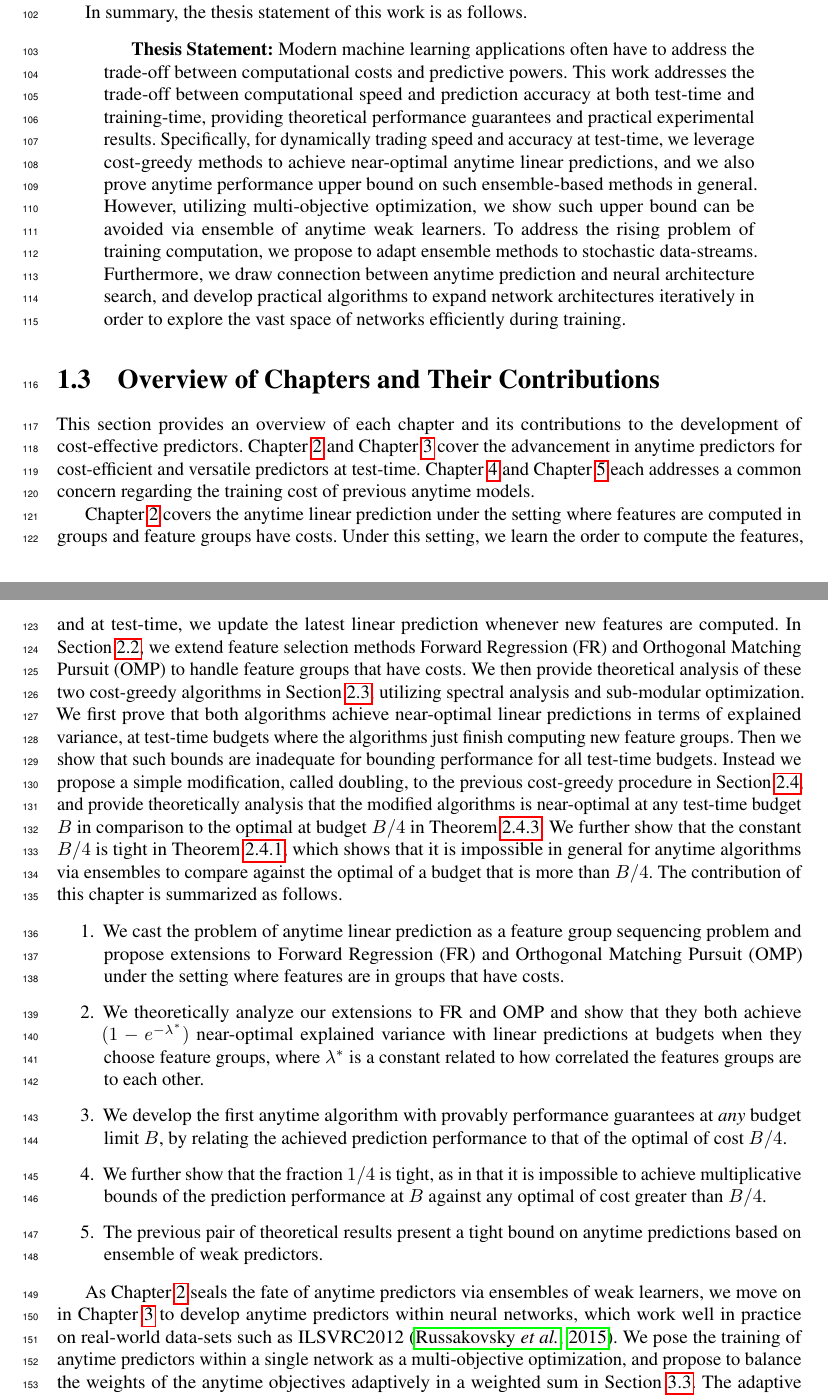
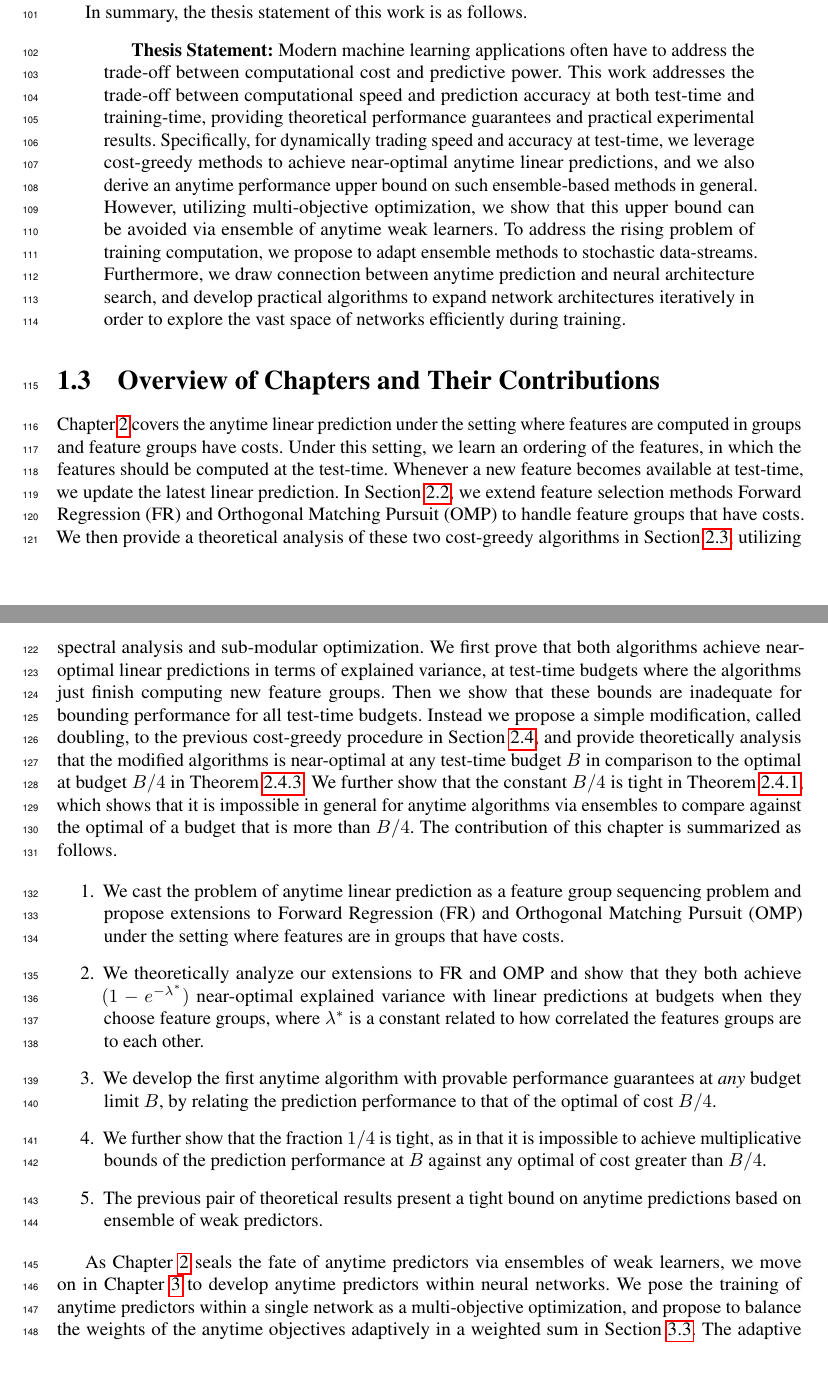
Before and after one commit to EchoWho/anytime_thesis, a LaTeX thesis (thesis_main.tex, which reads thesis_introduction.tex): two parts of pages 11 and 12 of 99, joined at a grey line, cut so that both start at the same text, the shorter picture padded with empty space. Compiled offline with pdfLaTeX.

Commit message:
updated intro

```diff
--- a/thesis_introduction.tex
+++ b/thesis_introduction.tex
@@ -45,13 +45,13 @@ In summary, the thesis statement of this work is as follows.
 \begin{quotation}
 %This work meows a lot but achieves no fish.
 \textbf{Thesis Statement:}
-Modern machine learning applications often have to address the trade-off between computational costs and predictive powers.
+Modern machine learning applications often have to address the trade-off between computational cost and predictive power.
 %At test-time, the computational budget is often limited, and it may be agnostic during training or vary during test. Furthermore, thanks to the increased amount of data storage and parallel computation, the training cost of models is increasing rapidly to thousands of GPU-days.
 This work addresses the trade-off between computational speed and prediction accuracy at both test-time and training-time, providing theoretical performance guarantees and practical experimental results.
 Specifically, for dynamically trading speed and accuracy at test-time, we leverage cost-greedy methods to achieve near-optimal anytime linear predictions, and we
-also prove anytime performance upper bound on such ensemble-based methods in general.
+also derive an anytime performance upper bound on such ensemble-based methods in general.
 However, utilizing multi-objective optimization,
-we show such upper bound can be avoided via ensemble of anytime weak learners.
+we show that this upper bound can be avoided via ensemble of anytime weak learners.
 To address the rising problem of training computation, we propose to adapt ensemble methods to stochastic data-streams.
 Furthermore, we draw connection between anytime prediction and neural architecture search,
 and develop practical algorithms to expand network architectures iteratively in order to explore the vast space of networks efficiently during training.
@@ -60,11 +60,9 @@ and develop practical algorithms to expand network architectures iteratively in
 
 \section{Overview of Chapters and Their Contributions}
 
-This section provides an overview of each chapter and its contributions to the development of cost-effective predictors.
-Chapter~\ref{chapter:anytime_linear} and Chapter~\ref{chapter:ann} cover the advancement in anytime predictors for cost-efficient and versatile predictors at test-time. Chapter~\ref{chapter:sgb} and Chapter~\ref{chapter:nas} each addresses a common concern regarding the training cost of previous anytime models.
 
-Chapter~\ref{chapter:anytime_linear} covers the anytime linear prediction under the setting where features are computed in groups and feature groups have costs. Under this setting, we learn the order to compute the features, and at test-time, we update the latest linear prediction whenever new features are computed. In Section~\ref{sec:gomp_method}, we extend feature selection methods Forward Regression (FR) and Orthogonal Matching Pursuit (OMP) to handle feature groups that have costs. We then provide theoretical analysis of these two cost-greedy algorithms in Section~\ref{sec:gomp_proof}, utilizing spectral analysis and sub-modular optimization. We first prove that both algorithms achieve near-optimal linear predictions in terms of explained variance, at test-time budgets where the algorithms just finish computing new feature groups.
-Then we show that such bounds are inadequate for bounding performance for all test-time budgets. Instead we propose a simple modification, called doubling, to the previous cost-greedy procedure in Section~\ref{sec:gomp_bi_criteria}, and provide theoretically analysis that the modified algorithms is near-optimal at any test-time budget $B$ in comparison to the optimal at budget $B/4$ in Theorem~\ref{thm:greedy.doubling-greedy-bound-approx}. We further show that the constant $B/4$ is tight in Theorem~\ref{thm:greedy.biapproximation-upper-bound}, which shows that it is impossible in general for anytime algorithms via ensembles to compare against the optimal of a budget that is more than $B/4$. The contribution of this chapter is summarized as follows.
+Chapter~\ref{chapter:anytime_linear} covers the anytime linear prediction under the setting where features are computed in groups and feature groups have costs. Under this setting, we learn an ordering of the features, in which the features should be computed at the test-time. Whenever a new feature becomes available at test-time, we update the latest linear prediction. In Section~\ref{sec:gomp_method}, we extend feature selection methods Forward Regression (FR) and Orthogonal Matching Pursuit (OMP) to handle feature groups that have costs. We then provide a theoretical analysis of these two cost-greedy algorithms in Section~\ref{sec:gomp_proof}, utilizing spectral analysis and sub-modular optimization. We first prove that both algorithms achieve near-optimal linear predictions in terms of explained variance, at test-time budgets where the algorithms just finish computing new feature groups.
+Then we show that these bounds are inadequate for bounding performance for all test-time budgets. Instead we propose a simple modification, called doubling, to the previous cost-greedy procedure in Section~\ref{sec:gomp_bi_criteria}, and provide theoretically analysis that the modified algorithms is near-optimal at any test-time budget $B$ in comparison to the optimal at budget $B/4$ in Theorem~\ref{thm:greedy.doubling-greedy-bound-approx}. We further show that the constant $B/4$ is tight in Theorem~\ref{thm:greedy.biapproximation-upper-bound}, which shows that it is impossible in general for anytime algorithms via ensembles to compare against the optimal of a budget that is more than $B/4$. The contribution of this chapter is summarized as follows.
 
 \begin{enumerate}
 \item We cast the problem of anytime linear prediction
@@ -78,8 +76,8 @@ explained variance with linear predictions at budgets when
 they choose feature groups, where $\lambda^*$ is a constant related to how correlated the
 features groups are to each other.
 \item We develop the first anytime algorithm
-with provably performance guarantees at \textit{any} budget limit $B$,
-by relating the achieved prediction performance to that of the optimal of cost
+with provable performance guarantees at \textit{any} budget limit $B$,
+by relating the prediction performance to that of the optimal of cost
 $B/4$.
 \item We further show that the fraction $1/4$ is tight, as in that it is
 impossible to achieve multiplicative bounds of the prediction performance at $B$
@@ -88,7 +86,7 @@ against any optimal of cost greater than $B/4$.
 anytime predictions based on ensemble of weak predictors.
 \end{enumerate}
 
-As Chapter~\ref{chapter:anytime_linear} seals the fate of anytime predictors via ensembles of weak learners, we move on in Chapter~\ref{chapter:ann} to develop anytime predictors within neural networks, which work well in practice on real-world data-sets such as ILSVRC2012~\citep{ILSVRC15}. We pose the training of anytime predictors within a single network as a multi-objective optimization, and propose to balance the weights of the anytime objectives adaptively in a weighted sum in Section~\ref{sec:ann}. The adaptive weight balancing intuitively normalizes the losses so that they have the same scale. This simple modification can be derived from three theoretical considerations, including maximum likelihood models, optimization with log-barriers, and optimization of geometric mean of the expected anytime losses. We also show experimentally in Section~\ref{sec:ann_experiment_questions} that the proposed weight balancing leads to better anytime predictions within the networks across multiple architectures and data-sets. The anytime neural networks also allow us to revisit the limitation of anytime predictors via ensembles. In fact, we show in Section~\ref{sec:eann} that an ensemble of anytime neural networks can circumvent the previous hard example, so that the performance at a test-time budget $B$ is comparable to the optimal at budget $B/C$, where the constant $C$ can be smaller than $4$. This suggests that future anytime predictors should combine weak learners that are anytime predictors on their own, instead of regular weak predictors.
+As Chapter~\ref{chapter:anytime_linear} seals the fate of anytime predictors via ensembles of weak learners, we move on in Chapter~\ref{chapter:ann} to develop anytime predictors within neural networks. We pose the training of anytime predictors within a single network as a multi-objective optimization, and propose to balance the weights of the anytime objectives adaptively in a weighted sum in Section~\ref{sec:ann}. The adaptive weight balancing intuitively normalizes the losses so that they have the same scale. This simple modification can be derived from three theoretical considerations, including maximum likelihood models, optimization with log-barriers, and optimization of geometric mean of the expected anytime losses. We also show experimentally in Section~\ref{sec:ann_experiment_questions} that the proposed weight balancing leads to better anytime predictions within the networks across multiple architectures and data-sets. The anytime neural networks also allow us to revisit the limitation of anytime predictors via ensembles. In fact, we show in Section~\ref{sec:eann} that an ensemble of anytime neural networks can circumvent the previous hard example, so that the performance at a test-time budget $B$ is comparable to the optimal at budget $B/C$, where the constant $C$ can be smaller than $4$. This suggests that future anytime predictors should combine weak learners that are anytime predictors on their own, instead of regular weak predictors.
 The contribution of this chapter is summarized as follows.
 
 \begin{enumerate}[resume]
--- a/thesis_main.tex
+++ b/thesis_main.tex
@@ -188,6 +188,8 @@
 \newcommand{\PetridishCP}{Petridish-CP\xspace}
 \newcommand{\PetridishWS}{Petridish-WS\xspace}
 
+\newcommand{\todo}[1]{\textcolor{red}{#1}}
+\newcommand{\dd}[1]{\textcolor{blue}{#1}}
 
 
 \DeclareMathOperator*{\argmax}{arg\,max}
```
Also changed, not shown: 4_nas/img/x_c_select.png, 4_nas/img/x_c_select_final.png, 4_nas/img/x_c_select_sf_sg.png, thesis_introduction.tex (20 more changed lines).
